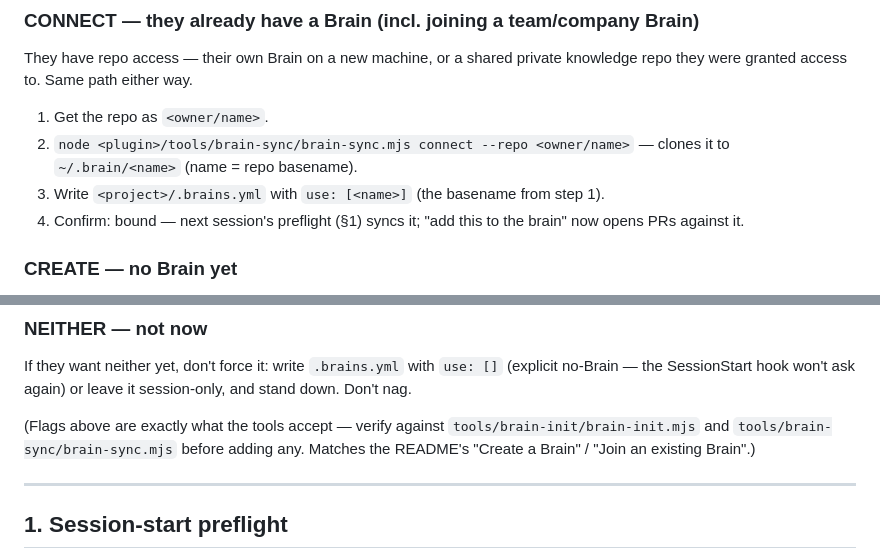
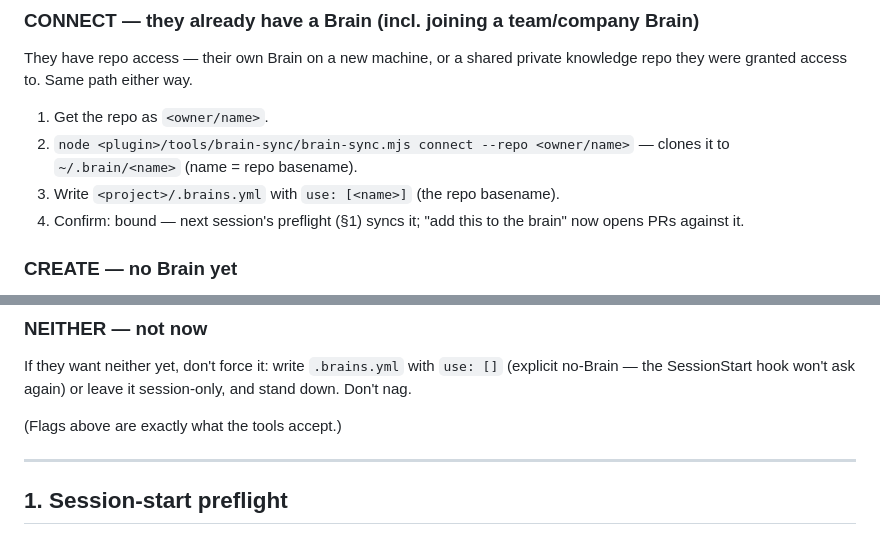
Before and after one commit to kooropatfa/brain, a Markdown page: skills/brain/SKILL.md, 2 parts joined by grey strips. Rendered like a GitHub page.

Commit message:
docs(skill): fix README cross-ref, trim maintainer aside, clarify connect step wording

```diff
--- a/skills/brain/SKILL.md
+++ b/skills/brain/SKILL.md
@@ -104,7 +104,7 @@ They have repo access — their own Brain on a new machine, or a shared private
 granted access to. Same path either way.
 1. Get the repo as `<owner/name>`.
 2. `node <plugin>/tools/brain-sync/brain-sync.mjs connect --repo <owner/name>` — clones it to `~/.brain/<name>` (name = repo basename).
-3. Write `<project>/.brains.yml` with `use: [<name>]` (the basename from step 1).
+3. Write `<project>/.brains.yml` with `use: [<name>]` (the repo basename).
 4. Confirm: bound — next session's preflight (§1) syncs it; "add this to the brain" now opens PRs against it.
 
 ### CREATE — no Brain yet
@@ -130,9 +130,7 @@ Then:
 If they want neither yet, don't force it: write `.brains.yml` with `use: []` (explicit no-Brain — the
 SessionStart hook won't ask again) or leave it session-only, and stand down. Don't nag.
 
-(Flags above are exactly what the tools accept — verify against `tools/brain-init/brain-init.mjs` and
-`tools/brain-sync/brain-sync.mjs` before adding any. Matches the README's "Create a Brain" / "Join an
-existing Brain".)
+(Flags above are exactly what the tools accept.)
 
 ---
 
```
